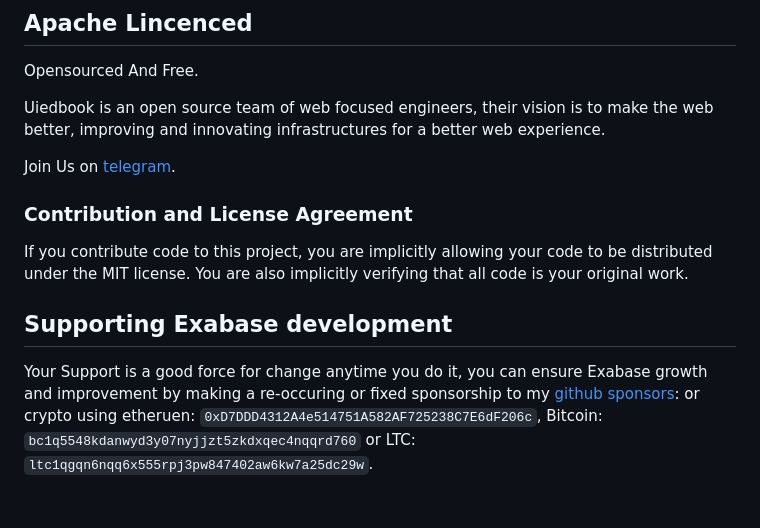
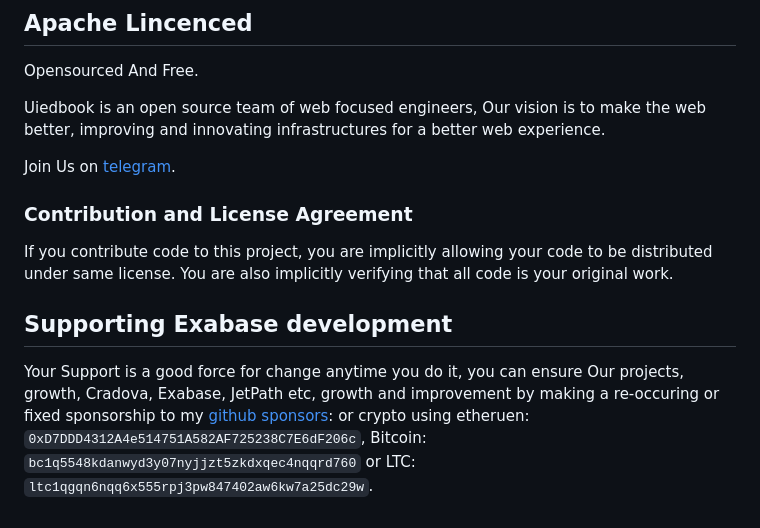
Before and after one commit to Uiedbook/cradova, a Markdown page: README.md, the part around the change. Drawn GitHub-style.

Commit message:
publishing

```diff
--- a/README.md
+++ b/README.md
@@ -482,14 +482,14 @@ We are currently working to [set](https://github.com/uiedbook/cradova/blob/main/
 
 Opensourced And Free.
 
-Uiedbook is an open source team of web focused engineers, their vision is to make the web better, improving and innovating infrastructures for a better web experience.
+Uiedbook is an open source team of web focused engineers, Our vision is to make the web better, improving and innovating infrastructures for a better web experience.
 
 Join Us on [telegram]("https://t.me/UiedbookHQ").
 
 ### Contribution and License Agreement
 
-If you contribute code to this project, you are implicitly allowing your code to be distributed under the MIT license. You are also implicitly verifying that all code is your original work.
+If you contribute code to this project, you are implicitly allowing your code to be distributed under same license. You are also implicitly verifying that all code is your original work.
 
 ## Supporting Exabase development
 
-Your Support is a good force for change anytime you do it, you can ensure Exabase growth and improvement by making a re-occuring or fixed sponsorship to my [github sponsors](https://github.com/sponsors/FridayCandour): or crypto using etheruen: `0xD7DDD4312A4e514751A582AF725238C7E6dF206c`, Bitcoin: `bc1q5548kdanwyd3y07nyjjzt5zkdxqec4nqqrd760` or LTC: `ltc1qgqn6nqq6x555rpj3pw847402aw6kw7a25dc29w`.
+Your Support is a good force for change anytime you do it, you can ensure Our projects, growth, Cradova, Exabase, JetPath etc, growth and improvement by making a re-occuring or fixed sponsorship to my [github sponsors](https://github.com/sponsors/FridayCandour): or crypto using etheruen: `0xD7DDD4312A4e514751A582AF725238C7E6dF206c`, Bitcoin: `bc1q5548kdanwyd3y07nyjjzt5zkdxqec4nqqrd760` or LTC: `ltc1qgqn6nqq6x555rpj3pw847402aw6kw7a25dc29w`.
```
